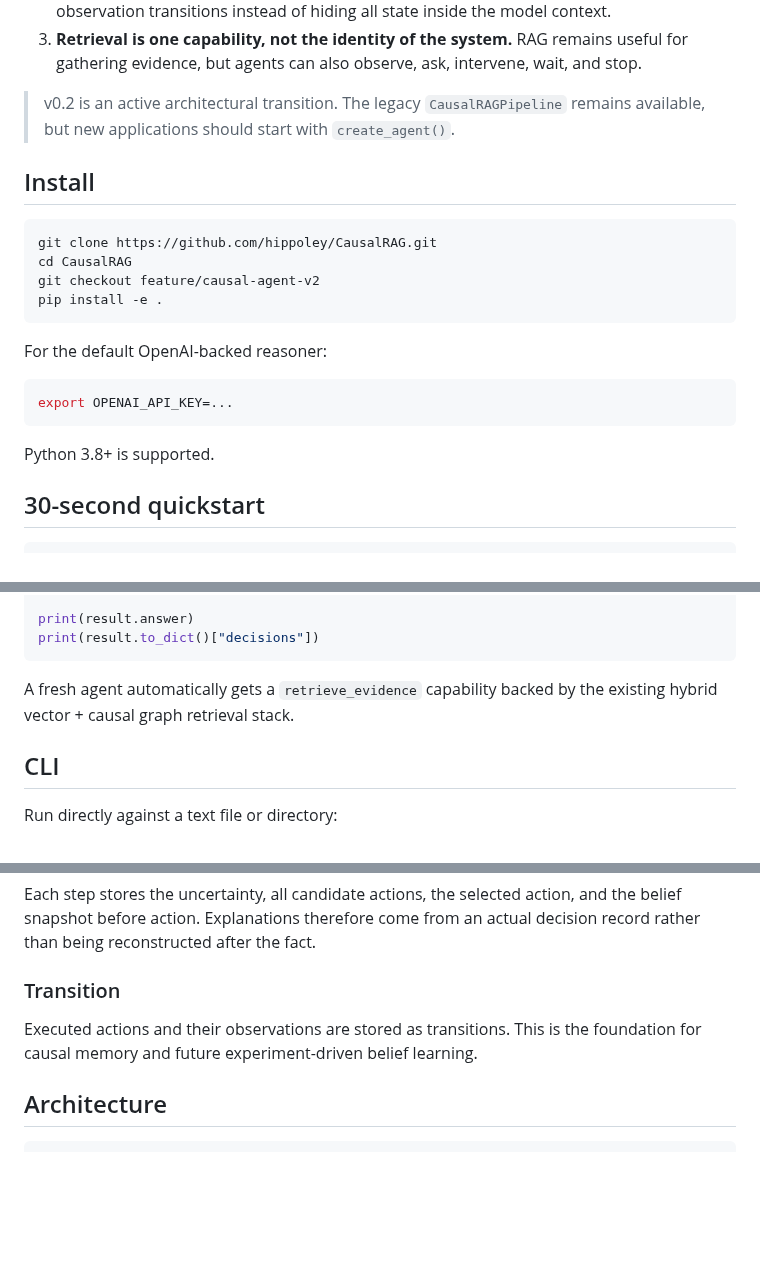
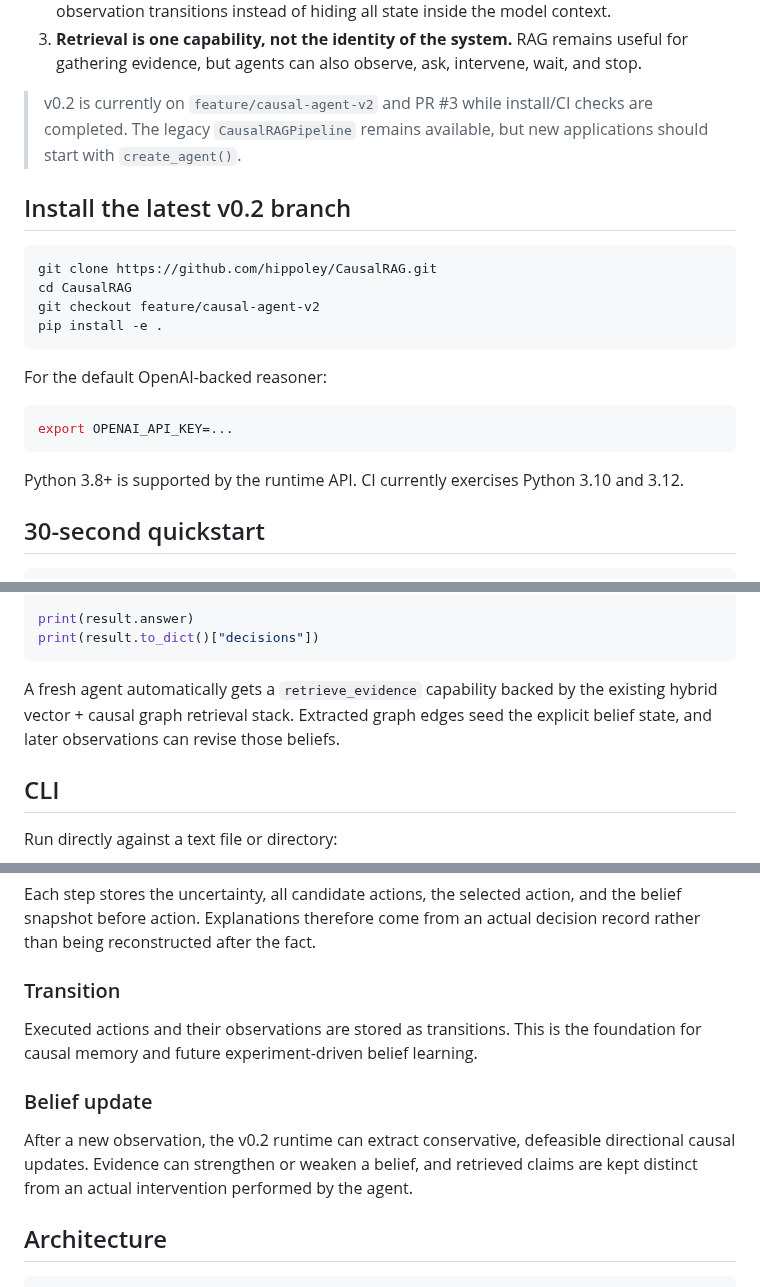
Before and after one commit to hippoley/CausalRAG, a Markdown page: README.MD, 3 parts joined by grey strips. Drawn GitHub-style; blank space fills up the shorter version.

````diff
--- a/README.MD
+++ b/README.MD
@@ -34,9 +34,9 @@ The runtime is designed around three ideas:
 2. **Beliefs are explicit.** The system keeps a causal world model and a trace of action → observation transitions instead of hiding all state inside the model context.
 3. **Retrieval is one capability, not the identity of the system.** RAG remains useful for gathering evidence, but agents can also observe, ask, intervene, wait, and stop.
 
-> v0.2 is an active architectural transition. The legacy `CausalRAGPipeline` remains available, but new applications should start with `create_agent()`.
+> v0.2 is currently on `feature/causal-agent-v2` and PR #3 while install/CI checks are completed. The legacy `CausalRAGPipeline` remains available, but new applications should start with `create_agent()`.
 
-## Install
+## Install the latest v0.2 branch
 
 ```bash
 git clone https://github.com/hippoley/CausalRAG.git
@@ -51,7 +51,7 @@ For the default OpenAI-backed reasoner:
 export OPENAI_API_KEY=...
 ```
 
-Python 3.8+ is supported.
+Python 3.8+ is supported by the runtime API. CI currently exercises Python 3.10 and 3.12.
 
 ## 30-second quickstart
 
@@ -75,7 +75,7 @@ print(result.answer)
 print(result.to_dict()["decisions"])
 ```
 
-A fresh agent automatically gets a `retrieve_evidence` capability backed by the existing hybrid vector + causal graph retrieval stack.
+A fresh agent automatically gets a `retrieve_evidence` capability backed by the existing hybrid vector + causal graph retrieval stack. Extracted graph edges seed the explicit belief state, and later observations can revise those beliefs.
 
 ## CLI
 
@@ -226,6 +234,10 @@ Each step stores the uncertainty, all candidate actions, the selected action, an
 
 Executed actions and their observations are stored as transitions. This is the foundation for causal memory and future experiment-driven belief learning.
 
+### Belief update
+
+After a new observation, the v0.2 runtime can extract conservative, defeasible directional causal updates. Evidence can strengthen or weaken a belief, and retrieved claims are kept distinct from an actual intervention performed by the agent.
+
 ## Architecture
 
 ```text
````
Also changed, not shown: other parts of README.MD (+22 -11 lines).
